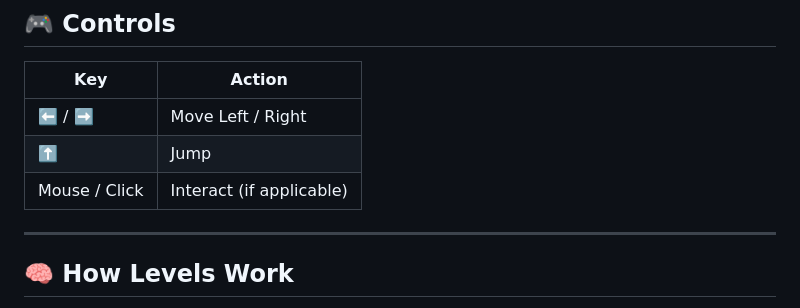
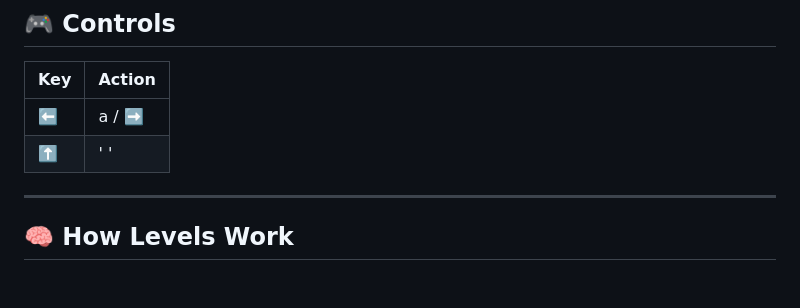
Before and after one commit to sajakshrestha8/Story-game, a Markdown page: README.md, the part around the change. GitHub-like rendering; blank space fills up the shorter version.

Commit message:
Revise controls to include keyboard key mappings
Updated controls section to include keyboard mappings.

```diff
--- a/README.md
+++ b/README.md
@@ -52,9 +52,8 @@ No external libraries or game engines are used.
 
 | Key | Action |
 |----|--------|
-| ⬅️ / ➡️ | Move Left / Right |
-| ⬆️ | Jump |
-| Mouse / Click | Interact (if applicable) |
+| ⬅️ | a / ➡️ | d | Move Left / Right |
+| ⬆️ | ' ' | w | Jump |
 
 ---
 
```
